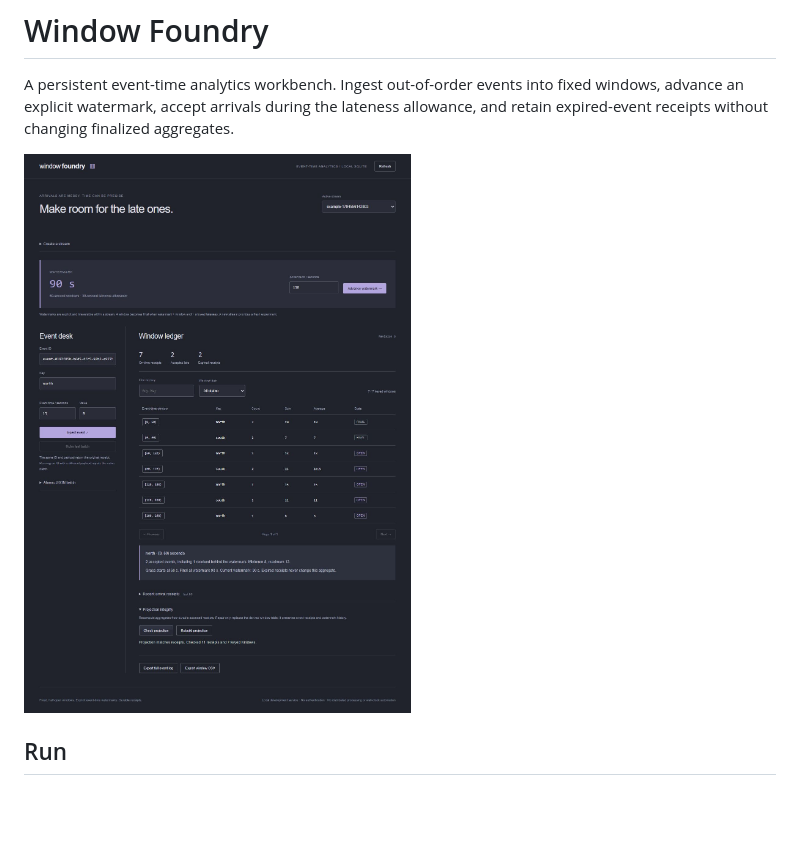
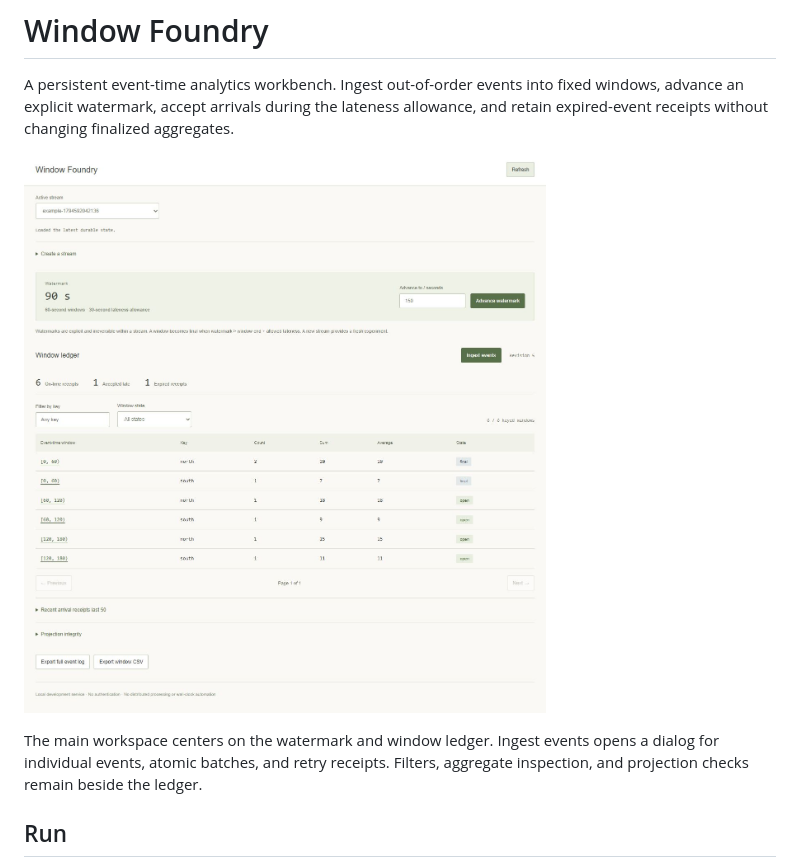
Before and after one commit to Michaelhoang8/window-foundry, a Markdown page: README.md, the part around the change. GitHub-like rendering; pictures changed too: docs/workbench.png; blank space fills up the shorter version.

Commit message:
Center event-time window ledger and separate ingestion dialog

```diff
--- a/README.md
+++ b/README.md
@@ -3,6 +3,8 @@
 A persistent event-time analytics workbench. Ingest out-of-order events into fixed windows, advance an explicit watermark, accept arrivals during the lateness allowance, and retain expired-event receipts without changing finalized aggregates.
 
 ![Window Foundry workbench](docs/workbench.png)
+
+The main workspace centers on the watermark and window ledger. Ingest events opens a dialog for individual events, atomic batches, and retry receipts. Filters, aggregate inspection, and projection checks remain beside the ledger.
 
 ## Run
 
```
Also changed, not shown: 3 other files.
